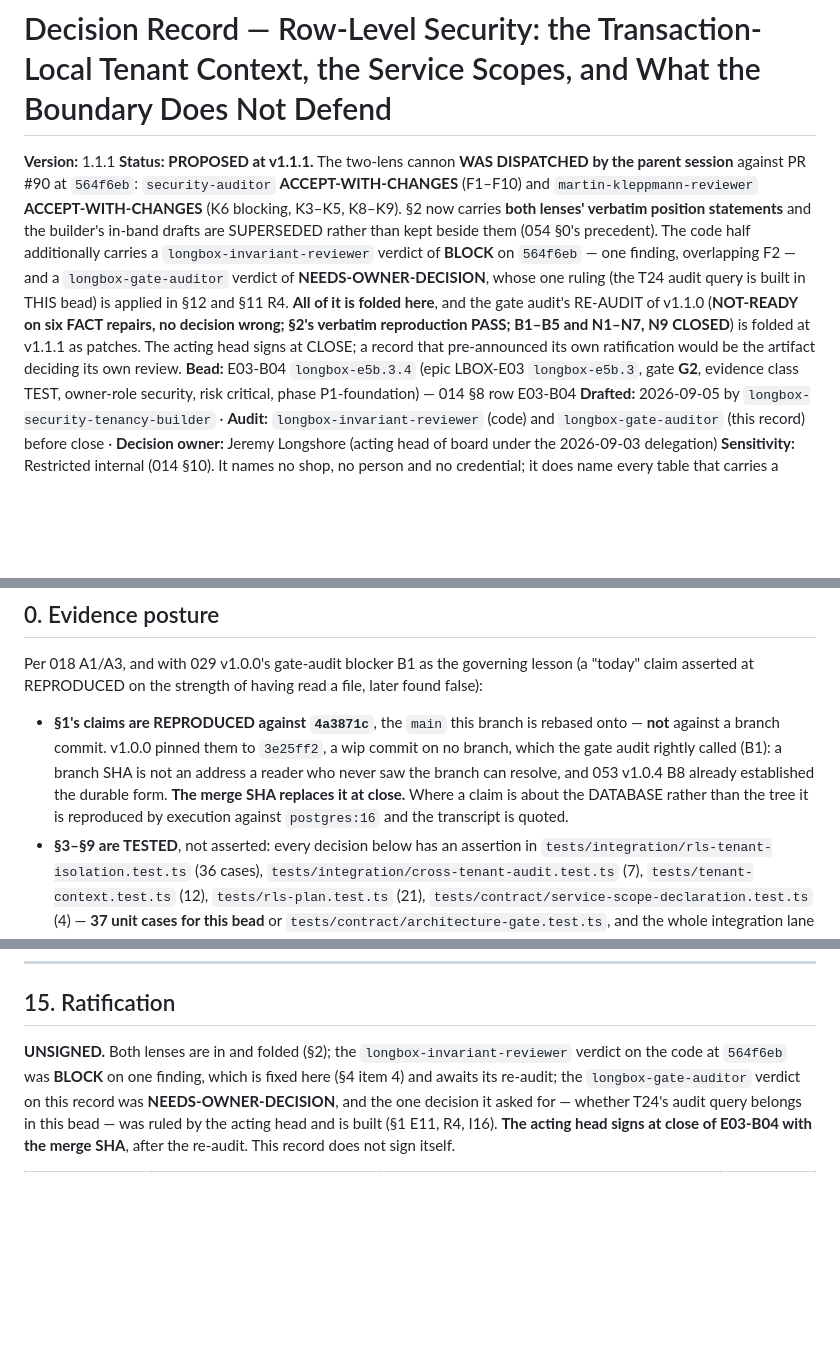
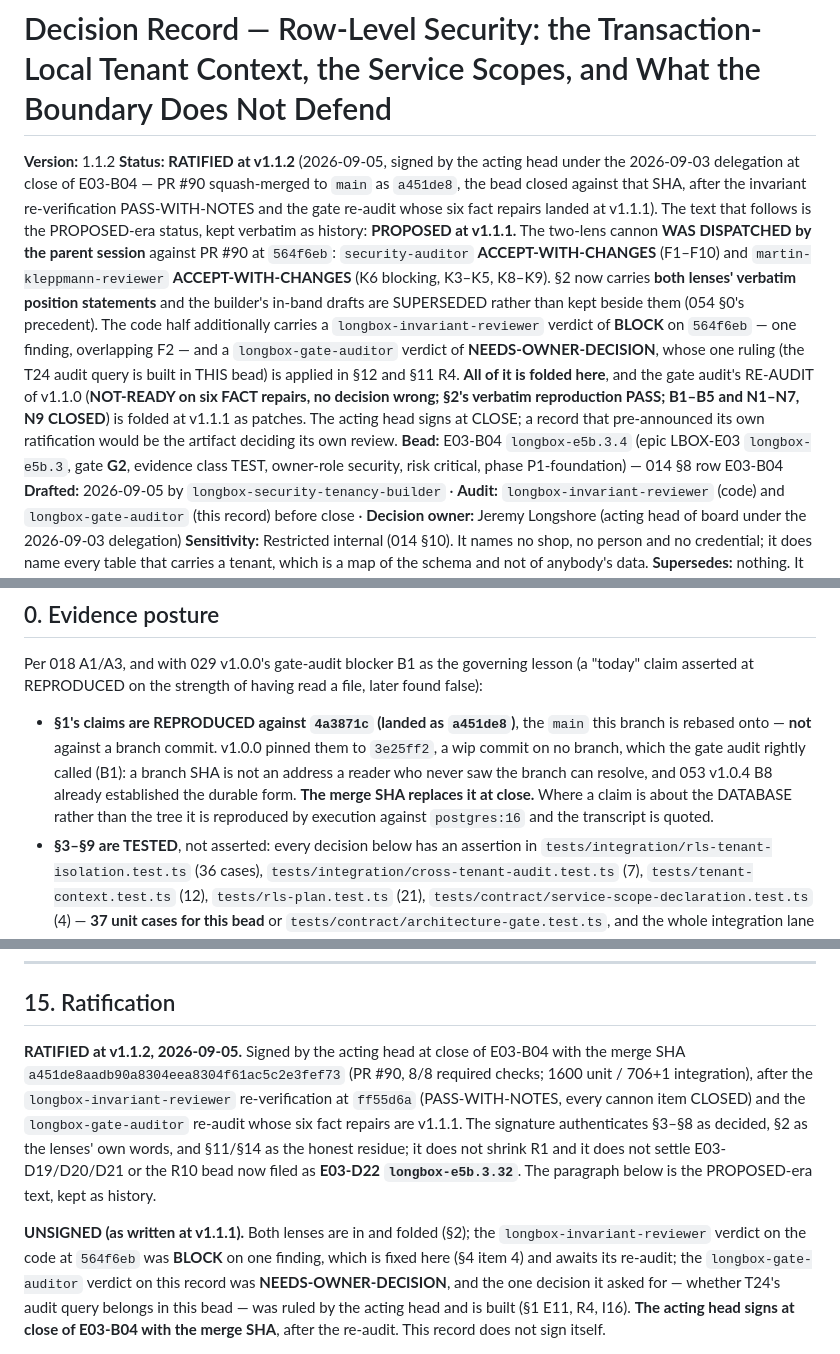
Before and after one commit to jeremylongshore/intent-longbox, a Markdown page: 000-docs/056-AT-DECR-longbox-row-level-security-and-transaction-local-tenant-context-2026-09-05.md, 3 parts joined by grey strips. Rendered like a GitHub page; blank space fills up the shorter version.

Commit message:
docs(security): ratify 056 (v1.1.2), file E03-D22 and close E03-B04 after PR #90 merged
What: sign decision record 056 (row-level security and transaction-local
tenant context) — Status → RATIFIED at v1.1.2, §15 records the signing,
the two re-verification verdicts and the merge SHA, §1's pins gain the
landed SHA, change-log row added; bump 000-INDEX (1.34.2), 016 (1.21.2)
and 006 (1.73.2, close row prepended); file bead E03-D22 (longbox-e5b.3.32) for
056 R10 (install claims the store domain; also §6.3's latent oracle) with
its 015 row; flip the E03-B04 alias-map row to closed; export the beads.

Why: PR #90 squash-merged as cfbfd8fa5f7237d702969174ca3ff203da6c303c with 8/8 required
checks after a session-convened cannon (both lenses ACCEPT-WITH-CHANGES,
folded), an invariant re-verification PASS-WITH-NOTES and a gate re-audit
whose six fact repairs are v1.1.1 — the record is signed at close exactly
as its §15 said it would be. A signature is a patch (006 :6). Paperwork
only, straight to main per the 2026-09-04 rule.

How verified: bd show longbox-e5b.3.4 → CLOSED; 015 row → closed; each
register exactly one patch above main (1.73.1→1.73.2, 1.34.1→1.34.2,
1.21.1→1.21.2); python asserts on every replaced string being unique.

- Jeremy Longshore
intentsolutions.io
Claude-Session: https://claude.ai/code/session_013R6D3A7AsFNy7CyXaBGwCt

```diff
--- a/000-docs/056-AT-DECR-longbox-row-level-security-and-transaction-local-tenant-context-2026-09-05.md
+++ b/000-docs/056-AT-DECR-longbox-row-level-security-and-transaction-local-tenant-context-2026-09-05.md
@@ -1,7 +1,7 @@
 # Decision Record — Row-Level Security: the Transaction-Local Tenant Context, the Service Scopes, and What the Boundary Does Not Defend
 
-**Version:** 1.1.1
-**Status:** **PROPOSED at v1.1.1.** The two-lens cannon **WAS DISPATCHED by the parent session** against PR #90 at `564f6eb`: `security-auditor` **ACCEPT-WITH-CHANGES** (F1–F10) and `martin-kleppmann-reviewer` **ACCEPT-WITH-CHANGES** (K6 blocking, K3–K5, K8–K9). §2 now carries **both lenses' verbatim position statements** and the builder's in-band drafts are SUPERSEDED rather than kept beside them (054 §0's precedent). The code half additionally carries a `longbox-invariant-reviewer` verdict of **BLOCK** on `564f6eb` — one finding, overlapping F2 — and a `longbox-gate-auditor` verdict of **NEEDS-OWNER-DECISION**, whose one ruling (the T24 audit query is built in THIS bead) is applied in §12 and §11 R4. **All of it is folded here**, and the gate audit's RE-AUDIT of v1.1.0 (**NOT-READY on six FACT repairs, no decision wrong; §2's verbatim reproduction PASS; B1–B5 and N1–N7, N9 CLOSED**) is folded at v1.1.1 as patches. The acting head signs at CLOSE; a record that pre-announced its own ratification would be the artifact deciding its own review.
+**Version:** 1.1.2
+**Status:** **RATIFIED at v1.1.2** (2026-09-05, signed by the acting head under the 2026-09-03 delegation at close of E03-B04 — PR #90 squash-merged to `main` as `a451de8`, the bead closed against that SHA, after the invariant re-verification PASS-WITH-NOTES and the gate re-audit whose six fact repairs landed at v1.1.1). The text that follows is the PROPOSED-era status, kept verbatim as history: **PROPOSED at v1.1.1.** The two-lens cannon **WAS DISPATCHED by the parent session** against PR #90 at `564f6eb`: `security-auditor` **ACCEPT-WITH-CHANGES** (F1–F10) and `martin-kleppmann-reviewer` **ACCEPT-WITH-CHANGES** (K6 blocking, K3–K5, K8–K9). §2 now carries **both lenses' verbatim position statements** and the builder's in-band drafts are SUPERSEDED rather than kept beside them (054 §0's precedent). The code half additionally carries a `longbox-invariant-reviewer` verdict of **BLOCK** on `564f6eb` — one finding, overlapping F2 — and a `longbox-gate-auditor` verdict of **NEEDS-OWNER-DECISION**, whose one ruling (the T24 audit query is built in THIS bead) is applied in §12 and §11 R4. **All of it is folded here**, and the gate audit's RE-AUDIT of v1.1.0 (**NOT-READY on six FACT repairs, no decision wrong; §2's verbatim reproduction PASS; B1–B5 and N1–N7, N9 CLOSED**) is folded at v1.1.1 as patches. The acting head signs at CLOSE; a record that pre-announced its own ratification would be the artifact deciding its own review.
 **Bead:** E03-B04 `longbox-e5b.3.4` (epic LBOX-E03 `longbox-e5b.3`, gate **G2**, evidence class TEST, owner-role security, risk critical, phase P1-foundation) — 014 §8 row E03-B04
 **Drafted:** 2026-09-05 by `longbox-security-tenancy-builder` · **Audit:** `longbox-invariant-reviewer` (code) and `longbox-gate-auditor` (this record) before close · **Decision owner:** Jeremy Longshore (acting head of board under the 2026-09-03 delegation)
 **Sensitivity:** Restricted internal (014 §10). It names no shop, no person and no credential; it does name every table that carries a tenant, which is a map of the schema and not of anybody's data.
@@ -24,7 +25,7 @@
 
 Per 018 A1/A3, and with 029 v1.0.0's gate-audit blocker B1 as the governing lesson (a "today" claim asserted at REPRODUCED on the strength of having read a file, later found false):
 
-- **§1's claims are REPRODUCED against `4a3871c`**, the `main` this branch is rebased onto — **not** against a branch commit. v1.0.0 pinned them to `3e25ff2`, a wip commit on no branch, which the gate audit rightly called (B1): a branch SHA is not an address a reader who never saw the branch can resolve, and 053 v1.0.4 B8 already established the durable form. **The merge SHA replaces it at close.** Where a claim is about the DATABASE rather than the tree it is reproduced by execution against `postgres:16` and the transcript is quoted.
+- **§1's claims are REPRODUCED against `4a3871c` (landed as `a451de8`)**, the `main` this branch is rebased onto — **not** against a branch commit. v1.0.0 pinned them to `3e25ff2`, a wip commit on no branch, which the gate audit rightly called (B1): a branch SHA is not an address a reader who never saw the branch can resolve, and 053 v1.0.4 B8 already established the durable form. **The merge SHA replaces it at close.** Where a claim is about the DATABASE rather than the tree it is reproduced by execution against `postgres:16` and the transcript is quoted.
 - **§3–§9 are TESTED**, not asserted: every decision below has an assertion in `tests/integration/rls-tenant-isolation.test.ts` (36 cases), `tests/integration/cross-tenant-audit.test.ts` (7), `tests/tenant-context.test.ts` (12), `tests/rls-plan.test.ts` (21), `tests/contract/service-scope-declaration.test.ts` (4) — **37 unit cases for this bead** or `tests/contract/architecture-gate.test.ts`, and the whole integration lane (51 files, 707 cases, **one skipped — `shopify-customid-consistency`, which 043 A11 signs OPEN**) runs with the boundary in force.
 - **Ratification will not move anything up the ladder.** Signing §15 will record that a design was argued and adopted. It will not close a residual: §11's list is what remains true after this bead, and the largest item — that the application role can set the context to any value it likes — is a property of the mechanism and not a gap in the implementation.
 - **What this record DISCHARGES**, now that the ruling puts the detector here: 034 §3.2's third layer and §3.4's K1 walk-through; 046 §6 **G-3** and §9 **A5**; **048 §12.4 row 7** ("RLS policies, with the tenant taken from the session inside `withTransaction`"); and **019 T24's preventive half AND its query half** — its SCHEDULE and T34 heartbeat remain E13-B04.1's, and §11 R4 says so in those words.
@@ -488,7 +489,9 @@ The ruling in §9 declines to change the builds and agrees with every clause of
 
 ## 15. Ratification
 
-**UNSIGNED.** Both lenses are in and folded (§2); the `longbox-invariant-reviewer` verdict on the
+**RATIFIED at v1.1.2, 2026-09-05.** Signed by the acting head at close of E03-B04 with the merge SHA `a451de8aadb90a8304eea8304f61ac5c2e3fef73` (PR #90, 8/8 required checks; 1600 unit / 706+1 integration), after the `longbox-invariant-reviewer` re-verification at `ff55d6a` (PASS-WITH-NOTES, every cannon item CLOSED) and the `longbox-gate-auditor` re-audit whose six fact repairs are v1.1.1. The signature authenticates §3–§8 as decided, §2 as the lenses' own words, and §11/§14 as the honest residue; it does not shrink R1 and it does not settle E03-D19/D20/D21 or the R10 bead now filed as **E03-D22 `longbox-e5b.3.32`**. The paragraph below is the PROPOSED-era text, kept as history.
+
+**UNSIGNED (as written at v1.1.1).** Both lenses are in and folded (§2); the `longbox-invariant-reviewer` verdict on the
 code at `564f6eb` was **BLOCK** on one finding, which is fixed here (§4 item 4) and awaits its
 re-audit; the `longbox-gate-auditor` verdict on this record was **NEEDS-OWNER-DECISION**, and the
 one decision it asked for — whether T24's audit query belongs in this bead — was ruled by the
```
Also changed, not shown: other parts of 000-docs/056-AT-DECR-longbox-row-level-security-and-transaction-local-tenant-context-2026-09-05.md (+3 -2 lines).
